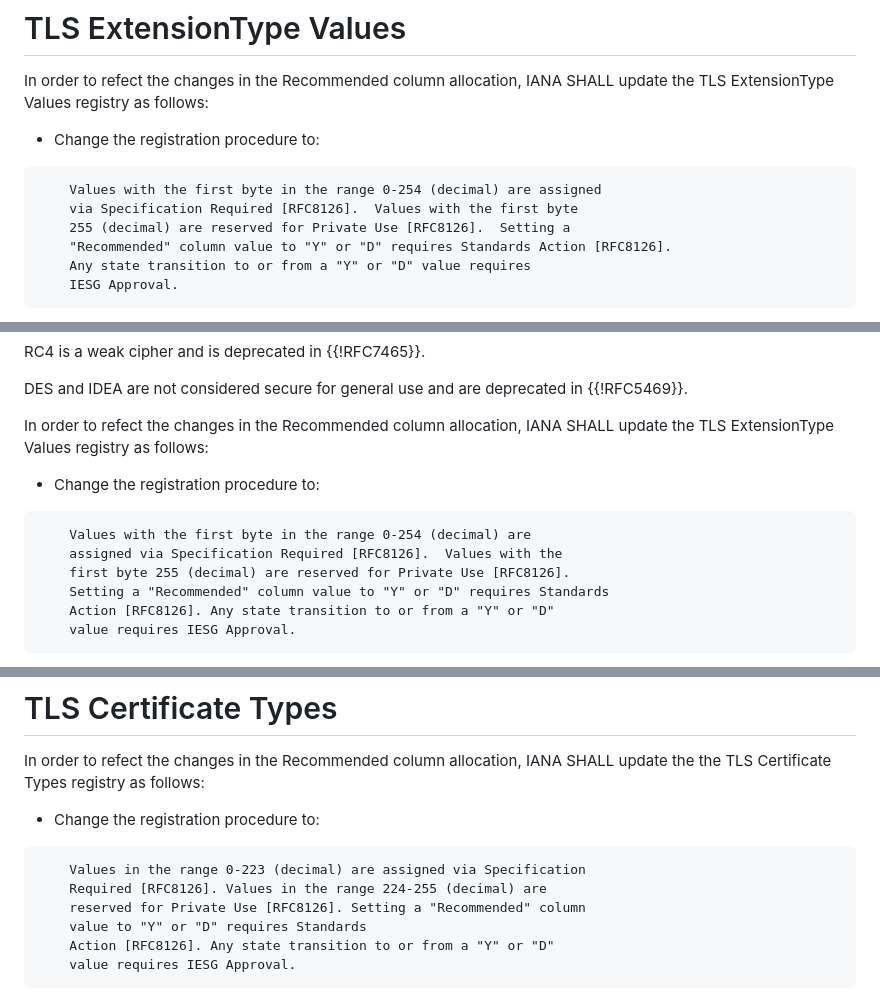
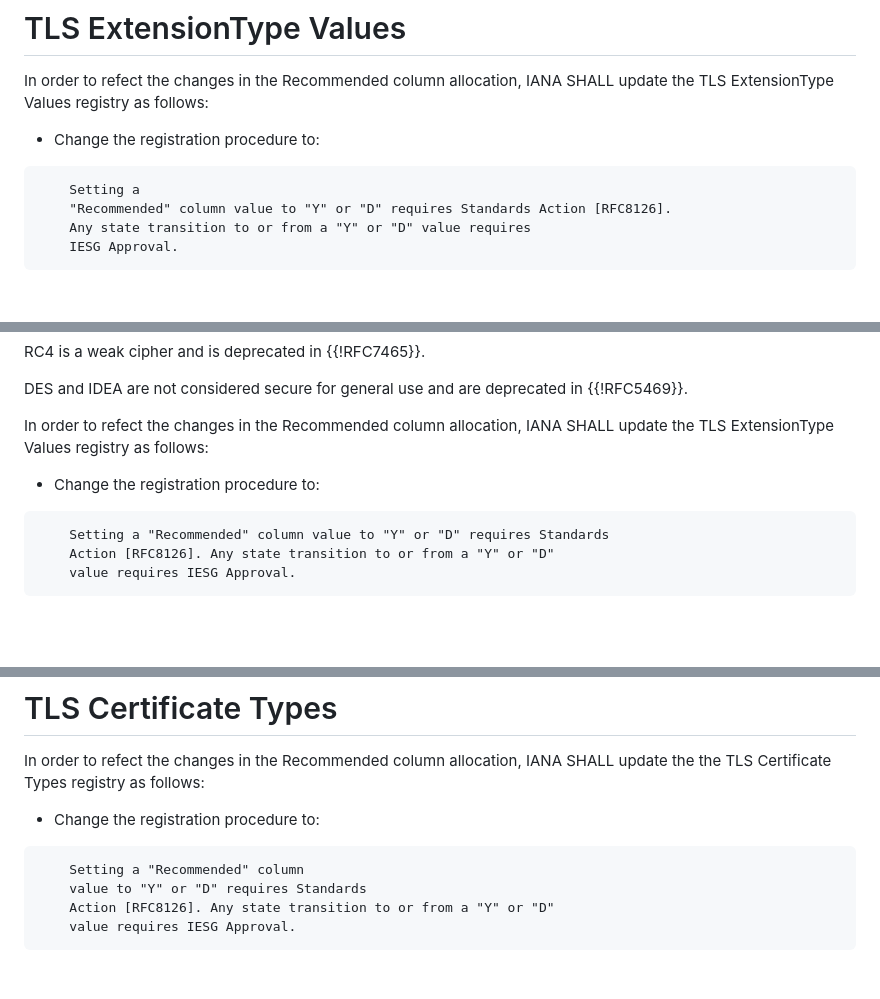
Before and after one commit to tlswg/rfc8447bis, a Markdown page: draft-ietf-tls-rfc8447bis.md, 3 parts joined by grey strips. Drawn GitHub-style; blank space fills up the shorter version.

Commit message:
Addressing decimal
If Paul prefers the remove it option for his comments regarding the ranges.  We don't make any changes to them so we could delete them.

```diff
--- a/draft-ietf-tls-rfc8447bis.md
+++ b/draft-ietf-tls-rfc8447bis.md
@@ -130,9 +130,7 @@ IANA SHALL update the TLS ExtensionType Values registry as follows:
 - Change the registration procedure to:
 
 ~~~
-    Values with the first byte in the range 0-254 (decimal) are assigned
-    via Specification Required [RFC8126].  Values with the first byte
-    255 (decimal) are reserved for Private Use [RFC8126].  Setting a
+    Setting a
     "Recommended" column value to "Y" or "D" requires Standards Action [RFC8126].
     Any state transition to or from a "Y" or "D" value requires
     IESG Approval.
@@ -183,9 +181,6 @@ IANA SHALL update the TLS ExtensionType Values registry as follows:
 - Change the registration procedure to:
 
 ~~~
-    Values with the first byte in the range 0-254 (decimal) are
-    assigned via Specification Required [RFC8126].  Values with the
-    first byte 255 (decimal) are reserved for Private Use [RFC8126].
     Setting a "Recommended" column value to "Y" or "D" requires Standards
     Action [RFC8126]. Any state transition to or from a "Y" or "D"
     value requires IESG Approval.
@@ -377,9 +372,7 @@ IANA SHALL update the the TLS Certificate Types registry as follows:
 - Change the registration procedure to:
 
 ~~~
-    Values in the range 0-223 (decimal) are assigned via Specification
-    Required [RFC8126]. Values in the range 224-255 (decimal) are
-    reserved for Private Use [RFC8126]. Setting a "Recommended" column
+    Setting a "Recommended" column
     value to "Y" or "D" requires Standards
     Action [RFC8126]. Any state transition to or from a "Y" or "D"
     value requires IESG Approval.
```
